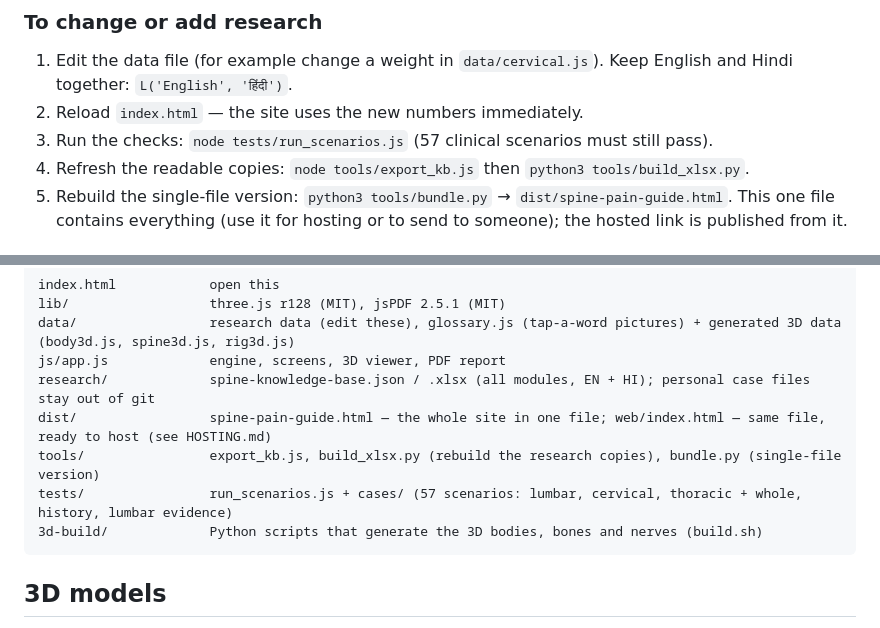
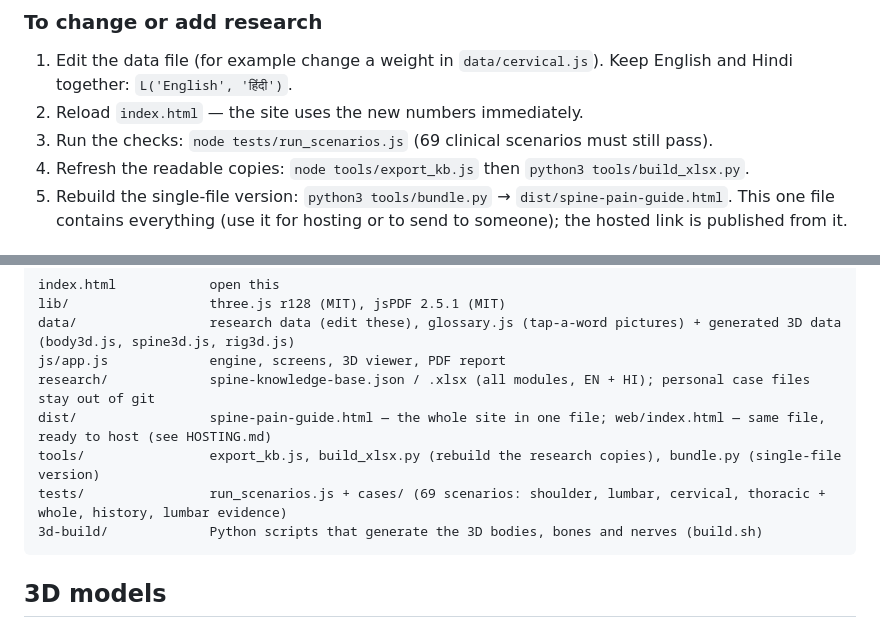
Before and after one commit to harshit7922/spine-pain-guide, a Markdown page: README.md, 2 parts joined by grey strips. Drawn GitHub-style.

````diff
--- a/README.md
+++ b/README.md
@@ -94,7 +99,7 @@ How a result is calculated:
 ### To change or add research
 1. Edit the data file (for example change a weight in `data/cervical.js`). Keep English and Hindi together: `L('English', 'हिंदी')`.
 2. Reload `index.html` — the site uses the new numbers immediately.
-3. Run the checks: `node tests/run_scenarios.js` (57 clinical scenarios must still pass).
+3. Run the checks: `node tests/run_scenarios.js` (69 clinical scenarios must still pass).
 4. Refresh the readable copies: `node tools/export_kb.js` then `python3 tools/build_xlsx.py`.
 5. Rebuild the single-file version: `python3 tools/bundle.py` → `dist/spine-pain-guide.html`. This one file contains everything (use it for hosting or to send to someone); the hosted link is published from it.
 
@@ -116,7 +121,7 @@ js/app.js             engine, screens, 3D viewer, PDF report
 research/             spine-knowledge-base.json / .xlsx (all modules, EN + HI); personal case files stay out of git
 dist/                 spine-pain-guide.html — the whole site in one file; web/index.html — same file, ready to host (see HOSTING.md)
 tools/                export_kb.js, build_xlsx.py (rebuild the research copies), bundle.py (single-file version)
-tests/                run_scenarios.js + cases/ (57 scenarios: lumbar, cervical, thoracic + whole, history, lumbar evidence)
+tests/                run_scenarios.js + cases/ (69 scenarios: shoulder, lumbar, cervical, thoracic + whole, history, lumbar evidence)
 3d-build/             Python scripts that generate the 3D bodies, bones and nerves (build.sh)
 ```
 
````
Also changed, not shown: other parts of README.md (+9 -4 lines), research/ROADMAP.md (+2 -2 lines), research/shoulder-evidence.md (added, +67 -0 lines), docs/images/shoulder-tests.png (added), docs/screenshots/desktop-start-cards.png (added), 14 other files.
